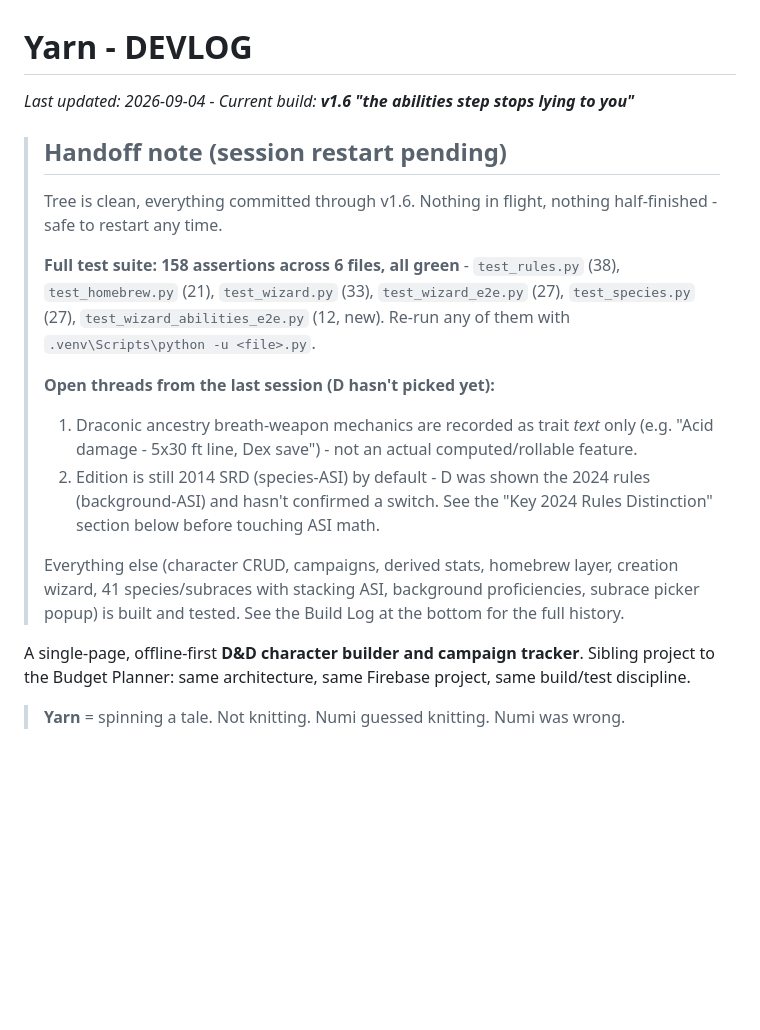
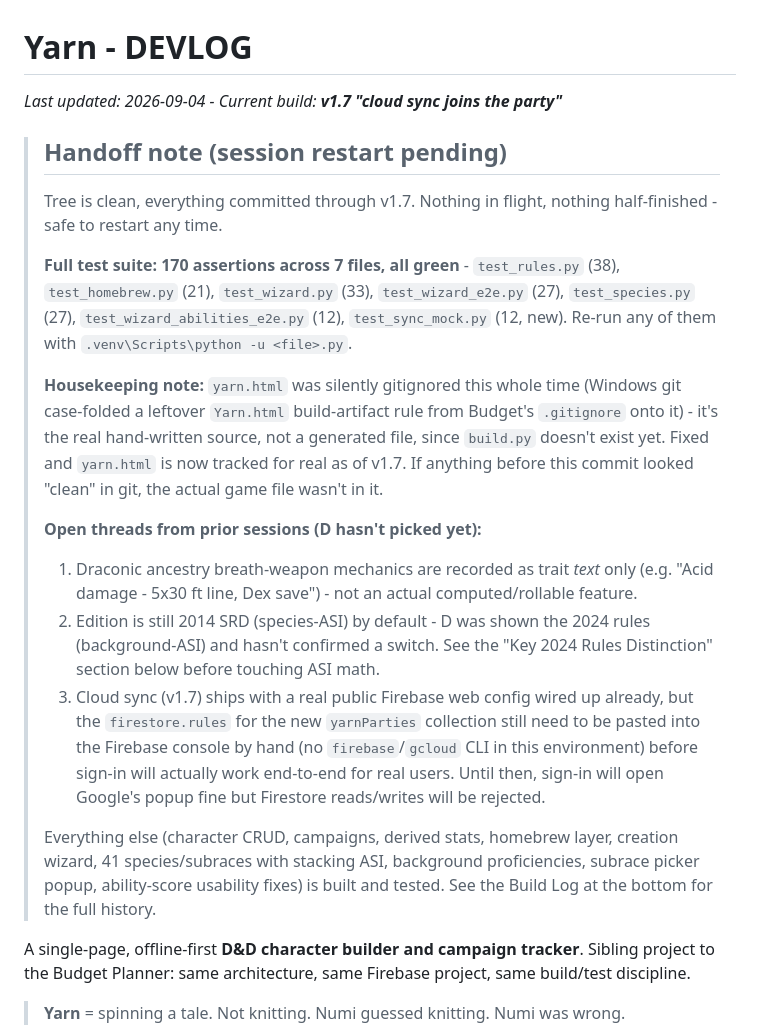
Before and after one commit to KyoDubu/Yarn, a Markdown page: DEVLOG.md, the part around one of its changes. Drawn GitHub-style; blank space fills up the shorter version.

```diff
--- a/DEVLOG.md
+++ b/DEVLOG.md
@@ -1,29 +1,42 @@
 # Yarn - DEVLOG
 
-_Last updated: 2026-09-04 - Current build: **v1.6 "the abilities step stops lying to you"**_
+_Last updated: 2026-09-04 - Current build: **v1.7 "cloud sync joins the party"**_
 
 > ## Handoff note (session restart pending)
-> Tree is clean, everything committed through v1.6. Nothing in
+> Tree is clean, everything committed through v1.7. Nothing in
 > flight, nothing half-finished - safe to restart any time.
 >
-> **Full test suite: 158 assertions across 6 files, all green** -
+> **Full test suite: 170 assertions across 7 files, all green** -
 > `test_rules.py` (38), `test_homebrew.py` (21), `test_wizard.py` (33),
 > `test_wizard_e2e.py` (27), `test_species.py` (27),
-> `test_wizard_abilities_e2e.py` (12, new). Re-run any of them with
-> `.venv\Scripts\python -u <file>.py`.
+> `test_wizard_abilities_e2e.py` (12), `test_sync_mock.py` (12, new).
+> Re-run any of them with `.venv\Scripts\python -u <file>.py`.
 >
-> **Open threads from the last session (D hasn't picked yet):**
+> **Housekeeping note:** `yarn.html` was silently gitignored this whole
+> time (Windows git case-folded a leftover `Yarn.html` build-artifact rule
+> from Budget's `.gitignore` onto it) - it's the real hand-written source,
+> not a generated file, since `build.py` doesn't exist yet. Fixed and
+> `yarn.html` is now tracked for real as of v1.7. If anything before this
+> commit looked "clean" in git, the actual game file wasn't in it.
+>
+> **Open threads from prior sessions (D hasn't picked yet):**
 > 1. Draconic ancestry breath-weapon mechanics are recorded as trait *text*
 >    only (e.g. "Acid damage - 5x30 ft line, Dex save") - not an actual
 >    computed/rollable feature.
 > 2. Edition is still 2014 SRD (species-ASI) by default - D was shown the
 >    2024 rules (background-ASI) and hasn't confirmed a switch. See the
 >    "Key 2024 Rules Distinction" section below before touching ASI math.
+> 3. Cloud sync (v1.7) ships with a real public Firebase web config wired
+>    up already, but the `firestore.rules` for the new `yarnParties`
+>    collection still need to be pasted into the Firebase console by hand
+>    (no `firebase`/`gcloud` CLI in this environment) before sign-in will
+>    actually work end-to-end for real users. Until then, sign-in will
+>    open Google's popup fine but Firestore reads/writes will be rejected.
 >
 > Everything else (character CRUD, campaigns, derived stats, homebrew layer,
 > creation wizard, 41 species/subraces with stacking ASI, background
-> proficiencies, subrace picker popup) is built and tested. See the Build
-> Log at the bottom for the full history.
+> proficiencies, subrace picker popup, ability-score usability fixes) is
+> built and tested. See the Build Log at the bottom for the full history.
 
 A single-page, offline-first **D&D character builder and campaign tracker**.
 Sibling project to the Budget Planner: same architecture, same Firebase project,
```
Also changed, not shown: other parts of DEVLOG.md (+40 -0 lines).
